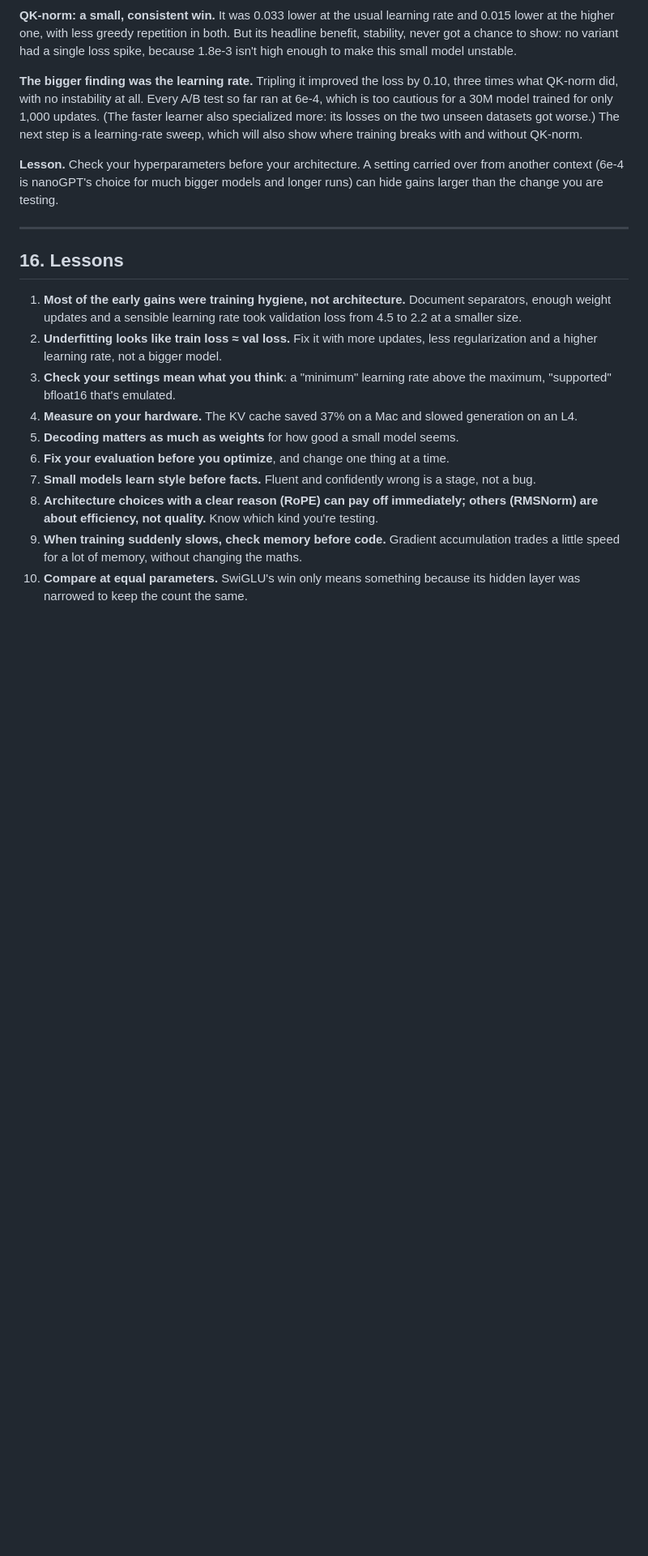
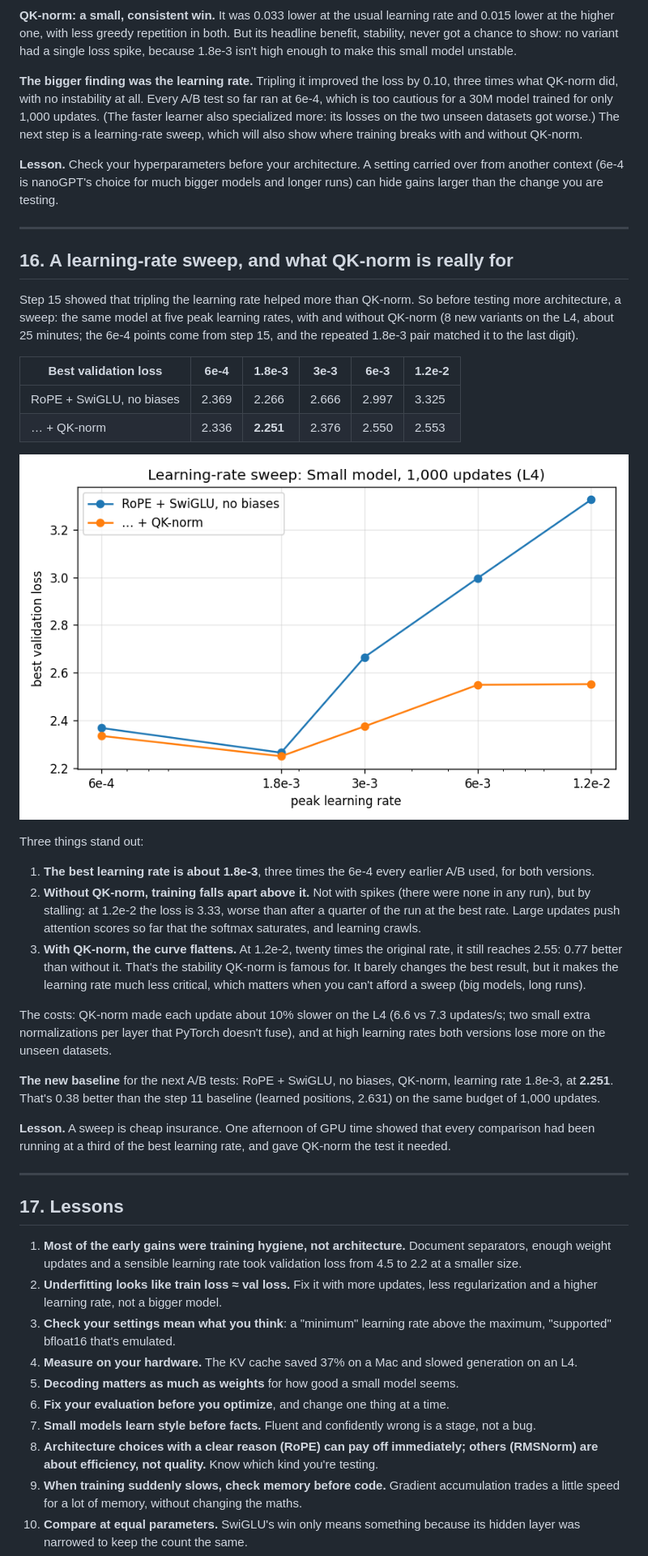
Before and after one commit to a-ramakrishnan/tinystories-ARM-model, a Markdown page: docs/journey.md, the part around one of its changes. Shown at 81% size. GitHub-like rendering; pictures changed too: docs/screenshots/lr-sweep.png (added); blank space fills up the shorter version.

Commit message:
Learning-rate sweep: best at 1.8e-3; QK-norm keeps high rates usable
Five learning rates x QK-norm off/on, 1,000 updates of the Small model on a Colab L4. Best 2.251 (QK-norm,
1.8e-3). Without QK-norm the loss rises to 3.33 at 1.2e-2; with it, 2.55. New A/B baseline: RoPE + SwiGLU, no
biases, QK-norm, lr 1.8e-3.

```diff
--- a/docs/journey.md
+++ b/docs/journey.md
@@ -478,7 +479,43 @@ are testing.
 
 ---
 
-## 16. Lessons
+## 16. A learning-rate sweep, and what QK-norm is really for
+
+Step 15 showed that tripling the learning rate helped more than QK-norm. So before testing more architecture,
+a sweep: the same model at five peak learning rates, with and without QK-norm (8 new variants on the L4, about 25
+minutes; the 6e-4 points come from step 15, and the repeated 1.8e-3 pair matched it to the last digit).
+
+| Best validation loss | 6e-4 | 1.8e-3 | 3e-3 | 6e-3 | 1.2e-2 |
+|---|---|---|---|---|---|
+| RoPE + SwiGLU, no biases | 2.369 | 2.266 | 2.666 | 2.997 | 3.325 |
+| … + QK-norm | 2.336 | **2.251** | 2.376 | 2.550 | 2.553 |
+
+![Best validation loss against learning rate, with and without QK-norm](screenshots/lr-sweep.png)
+
+Three things stand out:
+
+1. **The best learning rate is about 1.8e-3**, three times the 6e-4 every earlier A/B used, for both versions.
+2. **Without QK-norm, training falls apart above it.** Not with spikes (there were none in any run), but by
+   stalling: at 1.2e-2 the loss is 3.33, worse than after a quarter of the run at the best rate. Large updates
+   push attention scores so far that the softmax saturates, and learning crawls.
+3. **With QK-norm, the curve flattens.** At 1.2e-2, twenty times the original rate, it still reaches 2.55: 0.77
+   better than without it. That's the stability QK-norm is famous for. It barely changes the best result, but it
+   makes the learning rate much less critical, which matters when you can't afford a sweep (big models, long runs).
+
+The costs: QK-norm made each update about 10% slower on the L4 (6.6 vs 7.3 updates/s; two small extra
+normalizations per layer that PyTorch doesn't fuse), and at high learning rates both versions lose more on the
+unseen datasets.
+
+**The new baseline** for the next A/B tests: RoPE + SwiGLU, no biases, QK-norm, learning rate 1.8e-3, at
+**2.251**. That's 0.38 better than the step 11 baseline (learned positions, 2.631) on the same budget of 1,000
+updates.
+
+**Lesson.** A sweep is cheap insurance. One afternoon of GPU time showed that every comparison had been running
+at a third of the best learning rate, and gave QK-norm the test it needed.
+
+---
+
+## 17. Lessons
 
 1. **Most of the early gains were training hygiene, not architecture.** Document separators, enough weight
    updates and a sensible learning rate took validation loss from 4.5 to 2.2 at a smaller size.
```
Also changed, not shown: other parts of docs/journey.md (+6 -4 lines), README.md (+2 -1 lines).
